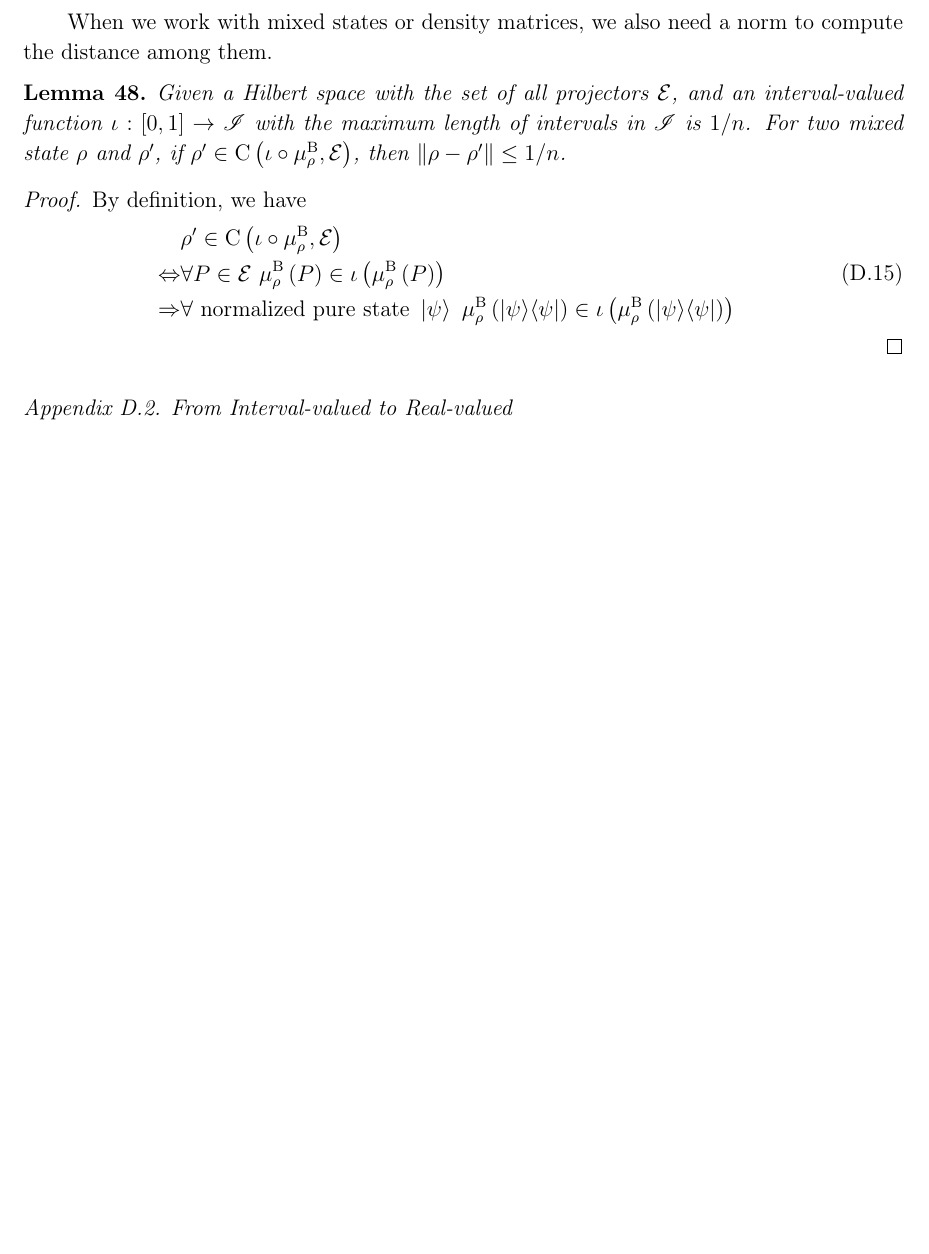
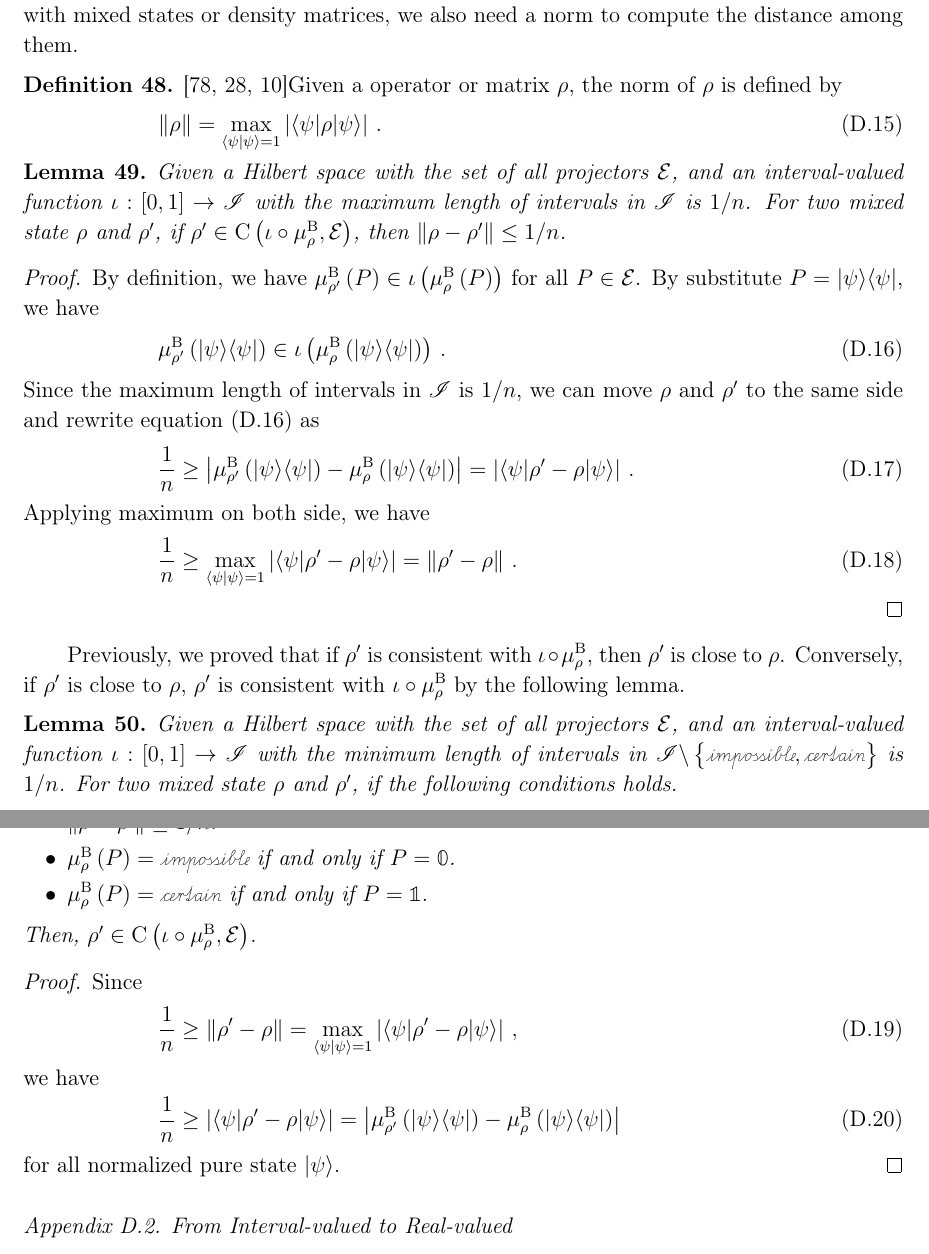
Before and after one commit to yuttai/Contextuality-and-Nonlocality-in-Discrete-Quantum-Theory, a LaTeX paper (prop_iop.tex): part of page 36 of 51 before the commit and two parts of pages 36 and 37 of 52 after it, the two joined at a grey line, cut so that both start at the same text, the shorter picture padded with empty space. Compiled offline with pdfLaTeX.

Commit message:
prop_iop.tex \subsection{From Real-valued to Interval-valued} Updating..

```diff
--- a/prop_iop.tex
+++ b/prop_iop.tex
@@ -2087,7 +2089,12 @@ is consistent with $\bar{\mu}$ on every projector in $S$, i.e.,
-$\mu_{\rho}^{\mathrm{B}}\in\mathrm{core}\left(\bar{\mu}|_{S}\right)$.\end{definition}
-
 When we work with mixed states or density matrices, we also need a
 norm to compute the distance among them.
+
+\begin{definition}\cite{RobertsVarberg1973,peres1995quantum,544199}Given
+a operator or matrix\nb$\rho$, the norm of $\rho$ is defined by
+\begin{equation}
+\left\Vert \rho\right\Vert =\max_{\ip{\psi}{\psi}=1}\left|\melem{\psi}{\rho}{\psi}\right|\,.
+\end{equation}
+\end{definition}
 
 \begin{lemma}Given a Hilbert space with the set of all projectors\nb$\events$,
 and an interval-valued function\nb$\iota:\left[0,1\right]\rightarrow\mathscr{I}$
@@ -2095,13 +2102,49 @@ with the maximum length of intervals in $\mathscr{I}$ is $1/n$.
 For two mixed state\nb$\rho$ and $\rho'$, if $\rho'\in\coreBorn\left(\iota\circ\mu_{\rho}^{\mathrm{B}},\events\right)$,
 then $\left\Vert \rho-\rho'\right\Vert \le1/n$.\end{lemma}
 
-\begin{proof}By definition, we have
-\begin{equation}\eqalign{
- & \rho'\in\coreBorn\left(\iota\circ\mu_{\rho}^{\mathrm{B}},\events\right)\\
-\Leftrightarrow & \forall P\in\events\ \mu_{\rho}^{\mathrm{B}}\left(P\right)\in\iota\left(\mu_{\rho}^{\mathrm{B}}\left(P\right)\right)\\
-\Rightarrow & \forall\textrm{ normalized pure state }\ket{\psi}\ \mu_{\rho}^{\mathrm{B}}\left(\proj{\psi}\right)\in\iota\left(\mu_{\rho}^{\mathrm{B}}\left(\proj{\psi}\right)\right)
-}\end{equation}
+\begin{proof}By definition, we have $\mu_{\rho'}^{\mathrm{B}}\left(P\right)\in\iota\left(\mu_{\rho}^{\mathrm{B}}\left(P\right)\right)$
+for all $P\in\events$. By substitute $P=\proj{\psi}$, we have
+\begin{equation}
+\mu_{\rho'}^{\mathrm{B}}\left(\proj{\psi}\right)\in\iota\left(\mu_{\rho}^{\mathrm{B}}\left(\proj{\psi}\right)\right)\,.\label{eq:consistent2another_state}
+\end{equation}
+Since the maximum length of intervals in $\mathscr{I}$ is $1/n$,
+we can move $\rho$ and $\rho'$ to the same side and rewrite equation~(\ref{eq:consistent2another_state})
+as
+\begin{equation}
+\frac{1}{n}\ge\left|\mu_{\rho'}^{\mathrm{B}}\left(\proj{\psi}\right)-\mu_{\rho}^{\mathrm{B}}\left(\proj{\psi}\right)\right|=\left|\melem{\psi}{\rho'-\rho}{\psi}\right|\,.
+\end{equation}
+Applying maximum on both side, we have
+\begin{equation}
+\frac{1}{n}\ge\max_{\ip{\psi}{\psi}=1}\left|\melem{\psi}{\rho'-\rho}{\psi}\right|=\left\Vert \rho'-\rho\right\Vert \,.
+\end{equation}
 \end{proof}
+
+Previously, we proved that if $\rho'$ is consistent with $\iota\circ\mu_{\rho}^{\mathrm{B}}$,
+then $\rho'$ is close to $\rho$. Conversely, if $\rho'$ is close
+to $\rho$, $\rho'$ is consistent with $\iota\circ\mu_{\rho}^{\mathrm{B}}$
+by the following lemma.
+
+\begin{lemma}Given a Hilbert space with the set of all projectors\nb$\events$,
+and an interval-valued function\nb$\iota:\left[0,1\right]\rightarrow\mathscr{I}$
+with the minimum length of intervals in $\mathscr{I}\backslash\left\{ \imposs,\necess\right\} $
+is $1/n$. For two mixed state\nb$\rho$ and $\rho'$, if the following
+conditions holds.
+\begin{itemize}
+\item $\left\Vert \rho-\rho'\right\Vert \le1/n$.
+\item $\mu_{\rho}^{\mathrm{B}}\left(P\right)=\imposs$ if and only if $P=\mathbb{0}$.
+\item $\mu_{\rho}^{\mathrm{B}}\left(P\right)=\necess$ if and only if $P=\mathbb{1}$.
+\end{itemize}
+Then, $\rho'\in\coreBorn\left(\iota\circ\mu_{\rho}^{\mathrm{B}},\events\right)$.\end{lemma}
+
+\begin{proof}Since
+\begin{equation}
+\frac{1}{n}\ge\left\Vert \rho'-\rho\right\Vert =\max_{\ip{\psi}{\psi}=1}\left|\melem{\psi}{\rho'-\rho}{\psi}\right|\,,
+\end{equation}
+we have
+\begin{equation}
+\frac{1}{n}\ge\left|\melem{\psi}{\rho'-\rho}{\psi}\right|=\left|\mu_{\rho'}^{\mathrm{B}}\left(\proj{\psi}\right)-\mu_{\rho}^{\mathrm{B}}\left(\proj{\psi}\right)\right|
+\end{equation}
+for all normalized pure state\nb$\ket{\psi}$. \end{proof}
 
 \subsection{From Interval-valued to Real-valued}
 
```
Also changed, not shown: prop_iop.tex (26 more changed lines), 1 other file.
